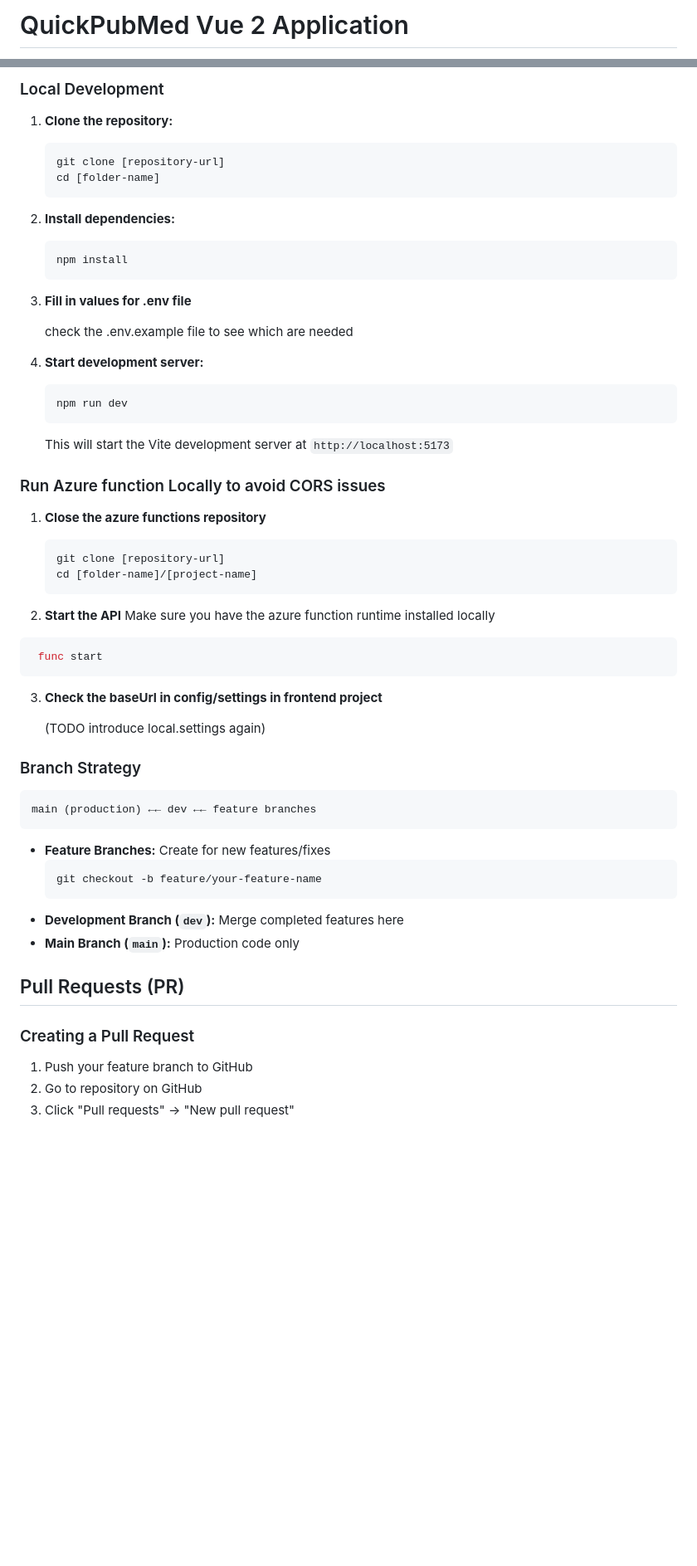
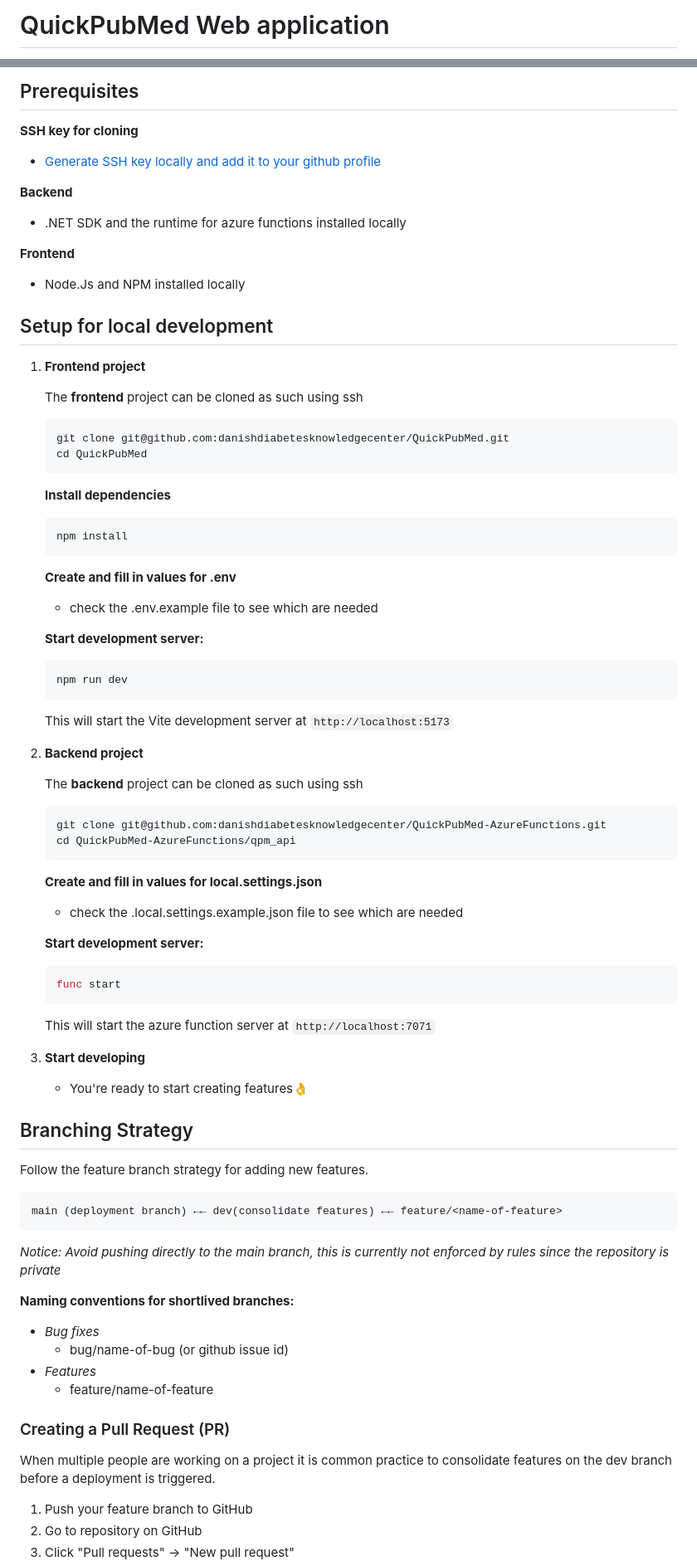
Before and after one commit to danishdiabetesknowledgecenter/QuickPubMed, a Markdown page: README.md, 2 parts joined by grey strips. Shown: that part at 83% size. Rendered like a GitHub page; blank space fills up the shorter version.

````diff
--- a/README.md
+++ b/README.md
@@ -1,2 +1,2 @@
-# QuickPubMed Vue 2 Application
+# QuickPubMed Web application
 
@@ -6,60 +7,82 @@
 
-### Local Development
-1. **Clone the repository:**
+## Prerequisites
+
+**SSH key for cloning**
+   - [Generate SSH key locally and add it to your github profile](https://docs.github.com/en/authentication/connecting-to-github-with-ssh/adding-a-new-ssh-key-to-your-github-account)
+
+**Backend**
+- .NET SDK and the runtime for azure functions installed locally
+
+**Frontend**
+- Node.Js and NPM installed locally
+
+
+## Setup for local development
+
+1. **Frontend project**
+
+   The **frontend** project can be cloned as such using ssh
+
    ```bash
-   git clone [repository-url]
-   cd [folder-name]
+   git clone git@github.com:danishdiabetesknowledgecenter/QuickPubMed.git
+   cd QuickPubMed
    ```
 
-2. **Install dependencies:**
-   ```bash
+   **Install dependencies**
+    ```bash
    npm install
    ```
 
-3. **Fill in values for .env file**
+   **Create and fill in values for .env**
+   - check the .env.example file to see which are needed
 
-   check the .env.example file to see which are needed
-
-
-4. **Start development server:**
+   **Start development server:**
    ```bash
    npm run dev
    ```
    This will start the Vite development server at `http://localhost:5173`
 
-### Run Azure function Locally to avoid CORS issues
-1. **Close the azure functions repository**
+2. **Backend project**
+
+   The **backend** project can be cloned as such using ssh
+
    ```bash
-   git clone [repository-url]
-   cd [folder-name]/[project-name]
+   git clone git@github.com:danishdiabetesknowledgecenter/QuickPubMed-AzureFunctions.git
+   cd QuickPubMed-AzureFunctions/qpm_api
    ```
 
-2. **Start the API**
-Make sure you have the azure function runtime installed locally
-  ```bash
+   **Create and fill in values for local.settings.json**
+   - check the .local.settings.example.json file to see which are needed
+
+   **Start development server:**
+   ```bash
    func start
    ```
+   This will start the azure function server at `http://localhost:7071`
 
-3. **Check the baseUrl in config/settings in frontend project**
+3. **Start developing**
+   - You're ready to start creating features👌
 
-   (TODO introduce local.settings again)
+## Branching Strategy
 
-### Branch Strategy
+Follow the feature branch strategy for adding new features.
+```
+main (deployment branch) ←← dev(consolidate features) ←← feature/<name-of-feature>
+```
+*Notice: Avoid pushing directly to the main branch, this is currently not enforced by rules since the repository is private*
 
-```
-main (production) ←← dev ←← feature branches
-```
 
-- **Feature Branches:** Create for new features/fixes
-  ```bash
-  git checkout -b feature/your-feature-name
-  ```
-- **Development Branch (`dev`):** Merge completed features here
-- **Main Branch (`main`):** Production code only
+**Naming conventions for shortlived branches:**
 
-## Pull Requests (PR)
+- *Bug fixes*
+  - bug/name-of-bug (or github issue id)
+- *Features*
+  - feature/name-of-feature
 
-### Creating a Pull Request
+
+### Creating a Pull Request (PR)
+When multiple people are working on a project it is common practice to consolidate features on the dev branch before a deployment is triggered.
+
 1. Push your feature branch to GitHub
 2. Go to repository on GitHub
 3. Click "Pull requests" → "New pull request"
````
Also changed, not shown: other parts of README.md (+22 -30 lines).
